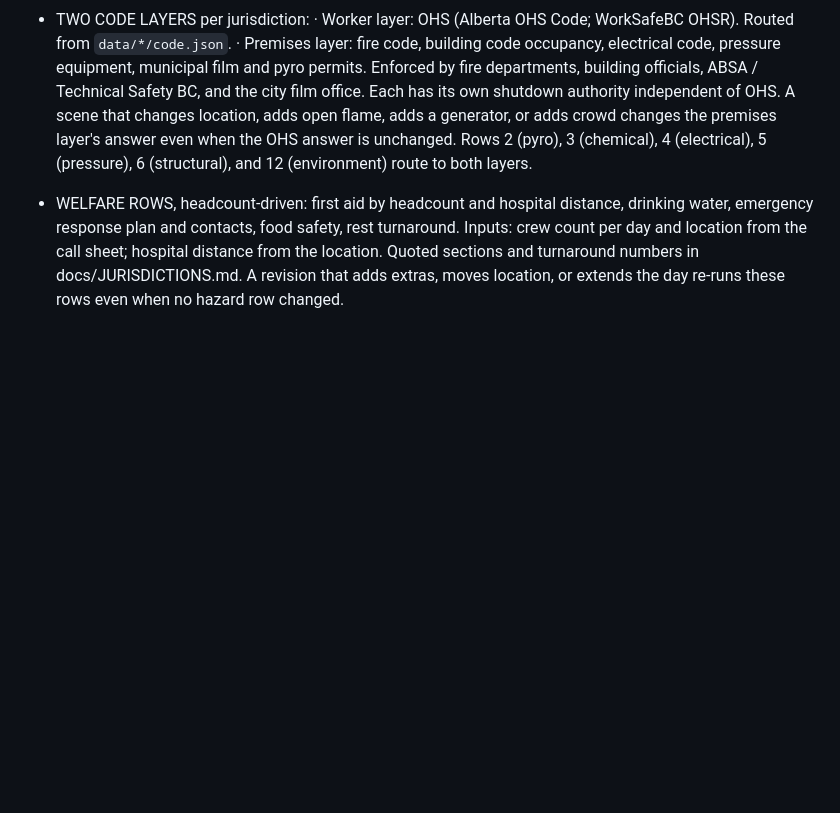
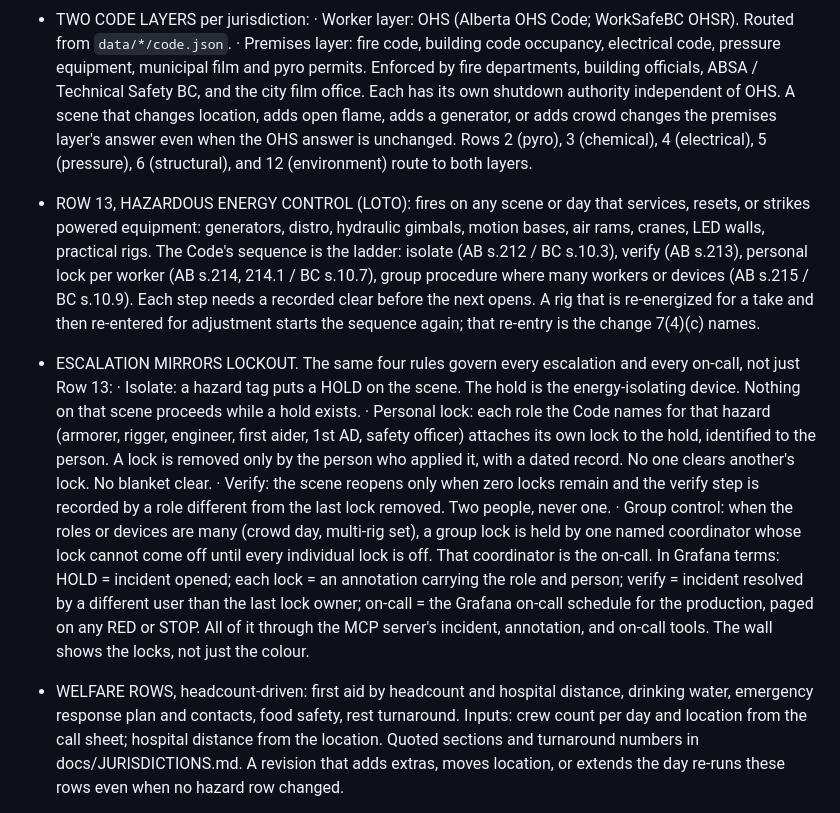
Before and after one commit to deveraux-dev/google-cinema-hacka, a Markdown page: docs/ARCHITECTURE.md, the part around the change. Rendered like a GitHub page; blank space fills up the shorter version.

Commit message:
Row 13 LOTO from AB Part 15 / BC Part 10; escalation and on-call mirror lockout (hold, personal lock, verify by a second person, group control)
Co-Authored-By: Claude Fable 5.1 <noreply@anthropic.com>
Claude-Session: https://claude.ai/code/session_01Sr8exoQ7TNTaoyUGciiz6o

```diff
--- a/docs/ARCHITECTURE.md
+++ b/docs/ARCHITECTURE.md
@@ -30,6 +30,32 @@ JURISDICTION ──► revised pages ──► DIFF ──► CASCADE ──►
       layer's answer even when the OHS answer is unchanged.
   Rows 2 (pyro), 3 (chemical), 4 (electrical), 5 (pressure), 6 (structural), and 12
   (environment) route to both layers.
+- ROW 13, HAZARDOUS ENERGY CONTROL (LOTO): fires on any scene or day that services,
+  resets, or strikes powered equipment: generators, distro, hydraulic gimbals, motion
+  bases, air rams, cranes, LED walls, practical rigs. The Code's sequence is the
+  ladder: isolate (AB s.212 / BC s.10.3), verify (AB s.213), personal lock per worker
+  (AB s.214, 214.1 / BC s.10.7), group procedure where many workers or devices
+  (AB s.215 / BC s.10.9). Each step needs a recorded clear before the next opens. A
+  rig that is re-energized for a take and then re-entered for adjustment starts the
+  sequence again; that re-entry is the change 7(4)(c) names.
+- ESCALATION MIRRORS LOCKOUT. The same four rules govern every escalation and every
+  on-call, not just Row 13:
+    · Isolate: a hazard tag puts a HOLD on the scene. The hold is the energy-isolating
+      device. Nothing on that scene proceeds while a hold exists.
+    · Personal lock: each role the Code names for that hazard (armorer, rigger,
+      engineer, first aider, 1st AD, safety officer) attaches its own lock to the hold,
+      identified to the person. A lock is removed only by the person who applied it,
+      with a dated record. No one clears another's lock. No blanket clear.
+    · Verify: the scene reopens only when zero locks remain and the verify step is
+      recorded by a role different from the last lock removed. Two people, never one.
+    · Group control: when the roles or devices are many (crowd day, multi-rig set),
+      a group lock is held by one named coordinator whose lock cannot come off until
+      every individual lock is off. That coordinator is the on-call.
+  In Grafana terms: HOLD = incident opened; each lock = an annotation carrying the
+  role and person; verify = incident resolved by a different user than the last lock
+  owner; on-call = the Grafana on-call schedule for the production, paged on any
+  RED or STOP. All of it through the MCP server's incident, annotation, and on-call
+  tools. The wall shows the locks, not just the colour.
 - WELFARE ROWS, headcount-driven: first aid by headcount and hospital distance,
   drinking water, emergency response plan and contacts, food safety, rest turnaround.
   Inputs: crew count per day and location from the call sheet; hospital distance from
```
Also changed, not shown: docs/INCIDENTS.md (+1 -0 lines), docs/JURISDICTIONS.md (+1 -0 lines).
